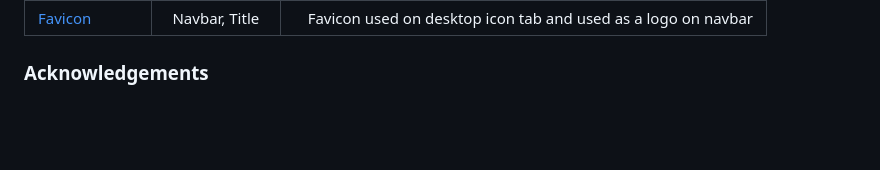
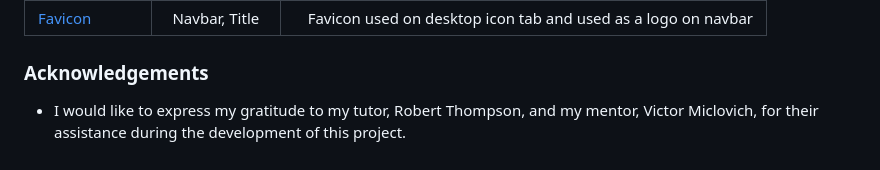
Before and after one commit to HannaMussa/zanzibartours, a Markdown page: README.md, the part around the change. Drawn GitHub-style; blank space fills up the shorter version.

Commit message:
Add Acknowledgements section to README

```diff
--- a/README.md
+++ b/README.md
@@ -267,3 +267,5 @@ This section includes images, fonts, and other media assets that enhance the vis
 | [Favicon](https://favicon.io/)          | Navbar, Title  |    Favicon used on desktop icon tab and used as a logo on navbar |
 
 ### Acknowledgements
+
+- I would like to express my gratitude to my tutor, Robert Thompson, and my mentor, Victor Miclovich, for their assistance during the development of this project.
```
